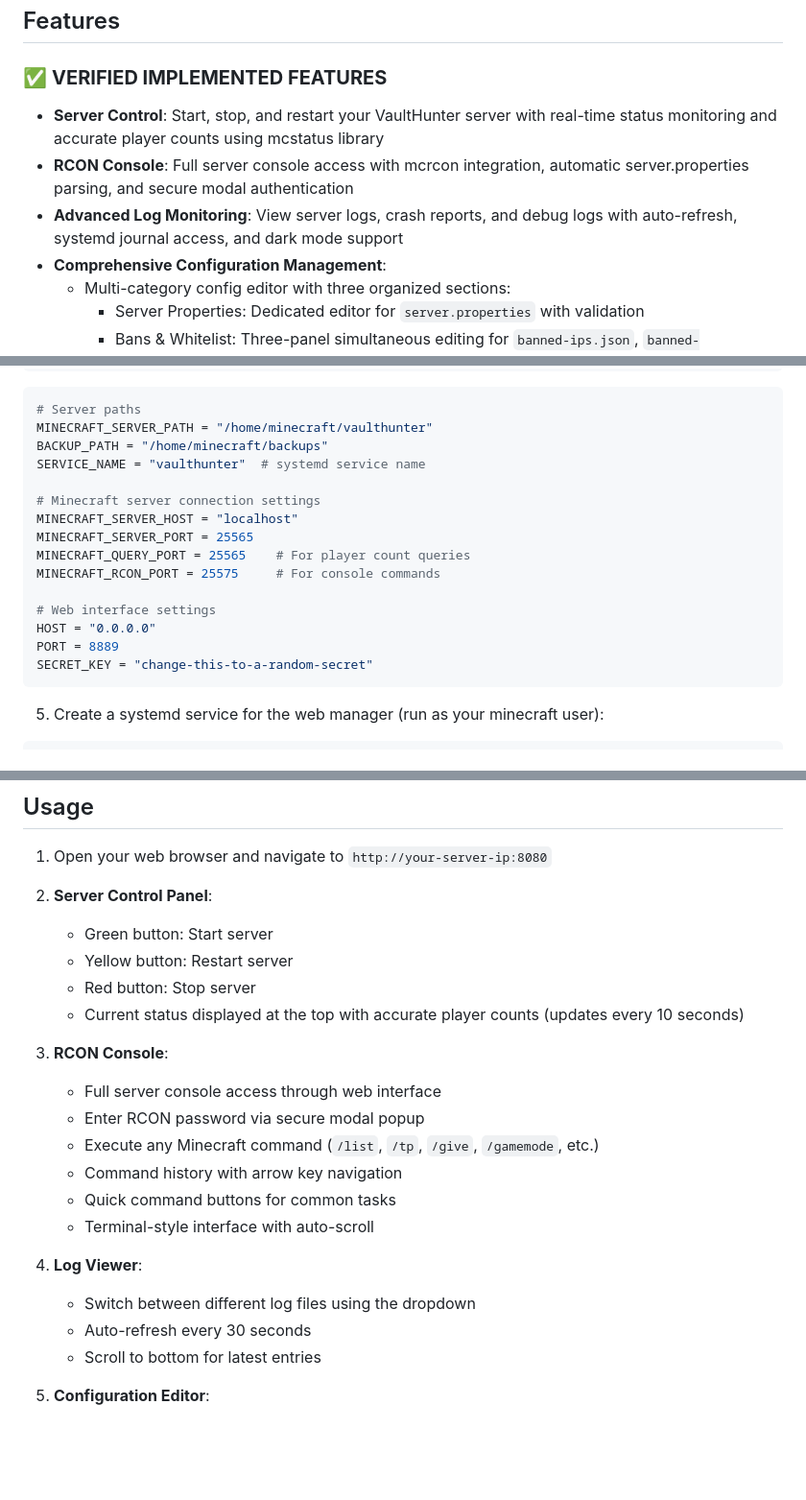
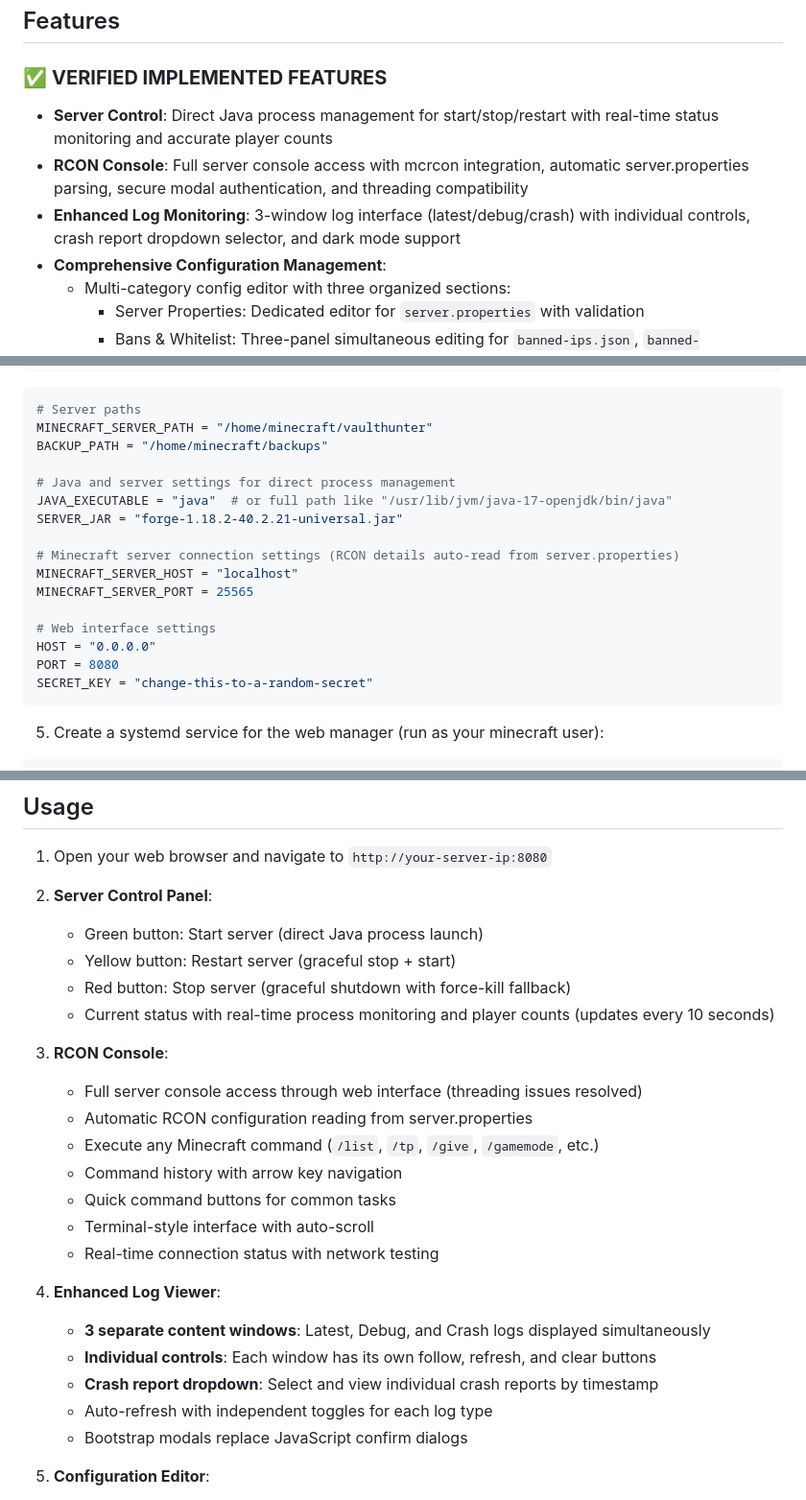
Before and after one commit to Hr46ph/vaulthunters_web_manager, a Markdown page: README.md, 3 parts joined by grey strips. Shown at 96% size. GitHub-like rendering; blank space fills up the shorter version.

````diff
--- a/README.md
+++ b/README.md
@@ -8,9 +8,9 @@ A comprehensive, production-ready web interface for managing your VaultHunter Mi
 
 ### ✅ **VERIFIED IMPLEMENTED FEATURES**
 
-- **Server Control**: Start, stop, and restart your VaultHunter server with real-time status monitoring and accurate player counts using mcstatus library
-- **RCON Console**: Full server console access with mcrcon integration, automatic server.properties parsing, and secure modal authentication
-- **Advanced Log Monitoring**: View server logs, crash reports, and debug logs with auto-refresh, systemd journal access, and dark mode support
+- **Server Control**: Direct Java process management for start/stop/restart with real-time status monitoring and accurate player counts
+- **RCON Console**: Full server console access with mcrcon integration, automatic server.properties parsing, secure modal authentication, and threading compatibility
+- **Enhanced Log Monitoring**: 3-window log interface (latest/debug/crash) with individual controls, crash report dropdown selector, and dark mode support
 - **Comprehensive Configuration Management**:
   - Multi-category config editor with three organized sections:
     - Server Properties: Dedicated editor for `server.properties` with validation
@@ -76,17 +76,18 @@ cp config.py.example config.py
 # Server paths
 MINECRAFT_SERVER_PATH = "/home/minecraft/vaulthunter"
 BACKUP_PATH = "/home/minecraft/backups"
-SERVICE_NAME = "vaulthunter"  # systemd service name
 
-# Minecraft server connection settings
+# Java and server settings for direct process management
+JAVA_EXECUTABLE = "java"  # or full path like "/usr/lib/jvm/java-17-openjdk/bin/java"
+SERVER_JAR = "forge-1.18.2-40.2.21-universal.jar"
+
+# Minecraft server connection settings (RCON details auto-read from server.properties)
 MINECRAFT_SERVER_HOST = "localhost"
 MINECRAFT_SERVER_PORT = 25565
-MINECRAFT_QUERY_PORT = 25565    # For player count queries
-MINECRAFT_RCON_PORT = 25575     # For console commands
 
 # Web interface settings
 HOST = "0.0.0.0"
-PORT = 8889
+PORT = 8080
 SECRET_KEY = "change-this-to-a-random-secret"
 ```
 
@@ -203,23 +191,26 @@ server {
 1. Open your web browser and navigate to `http://your-server-ip:8080`
 
 2. **Server Control Panel**:
-   - Green button: Start server
-   - Yellow button: Restart server
-   - Red button: Stop server
-   - Current status displayed at the top with accurate player counts (updates every 10 seconds)
+   - Green button: Start server (direct Java process launch)
+   - Yellow button: Restart server (graceful stop + start)
+   - Red button: Stop server (graceful shutdown with force-kill fallback)
+   - Current status with real-time process monitoring and player counts (updates every 10 seconds)
 
 3. **RCON Console**:
-   - Full server console access through web interface
-   - Enter RCON password via secure modal popup
+   - Full server console access through web interface (threading issues resolved)
+   - Automatic RCON configuration reading from server.properties
    - Execute any Minecraft command (`/list`, `/tp`, `/give`, `/gamemode`, etc.)
    - Command history with arrow key navigation
    - Quick command buttons for common tasks
    - Terminal-style interface with auto-scroll
+   - Real-time connection status with network testing
 
-4. **Log Viewer**:
-   - Switch between different log files using the dropdown
-   - Auto-refresh every 30 seconds
-   - Scroll to bottom for latest entries
+4. **Enhanced Log Viewer**:
+   - **3 separate content windows**: Latest, Debug, and Crash logs displayed simultaneously
+   - **Individual controls**: Each window has its own follow, refresh, and clear buttons
+   - **Crash report dropdown**: Select and view individual crash reports by timestamp
+   - Auto-refresh with independent toggles for each log type
+   - Bootstrap modals replace JavaScript confirm dialogs
 
 5. **Configuration Editor**:
    - **Server Properties**: Direct editor for `server.properties` with reload and save buttons
````
Also changed, not shown: other parts of README.md (+30 -48 lines), CLAUDE.md (+33 -27 lines), IMPLEMENTATION_PLAN.md (+31 -13 lines).
